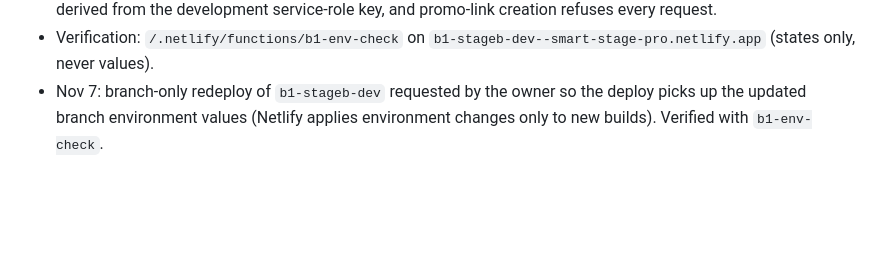
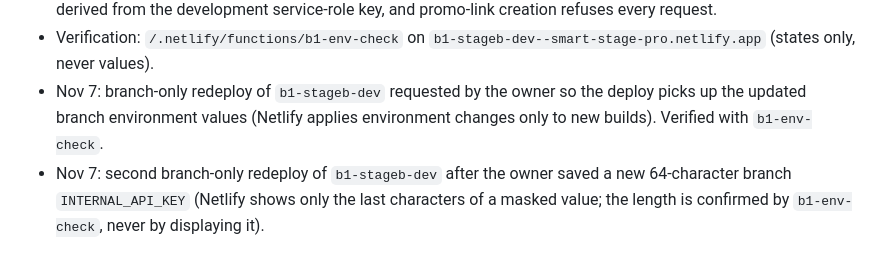
Before and after one commit to szieour-ctrl/smart-stage-pro, a Markdown page: docs/b1-stage-b-infra-plan.md, the part around the change. GitHub-like rendering; blank space fills up the shorter version.

Commit message:
B1 infra plan: log the branch-only redeploy for the new branch INTERNAL_API_KEY
Co-Authored-By: Claude Opus 5.5 <noreply@anthropic.com>
Claude-Session: https://claude.ai/code/session_01JYdSXukCCP2Ma54F7VPKQc

```diff
--- a/docs/b1-stage-b-infra-plan.md
+++ b/docs/b1-stage-b-infra-plan.md
@@ -193,3 +193,4 @@ Only after test 2 passes: the paid provider call, under separate approval.
 - `REEL_SHARE_SECRET` and `PROMO_LINK_SECRET` do not exist on the site: share links are then signed with a key derived from the development service-role key, and promo-link creation refuses every request.
 - Verification: `/.netlify/functions/b1-env-check` on `b1-stageb-dev--smart-stage-pro.netlify.app` (states only, never values).
 - Nov 7: branch-only redeploy of `b1-stageb-dev` requested by the owner so the deploy picks up the updated branch environment values (Netlify applies environment changes only to new builds). Verified with `b1-env-check`.
+- Nov 7: second branch-only redeploy of `b1-stageb-dev` after the owner saved a new 64-character branch `INTERNAL_API_KEY` (Netlify shows only the last characters of a masked value; the length is confirmed by `b1-env-check`, never by displaying it).
```
